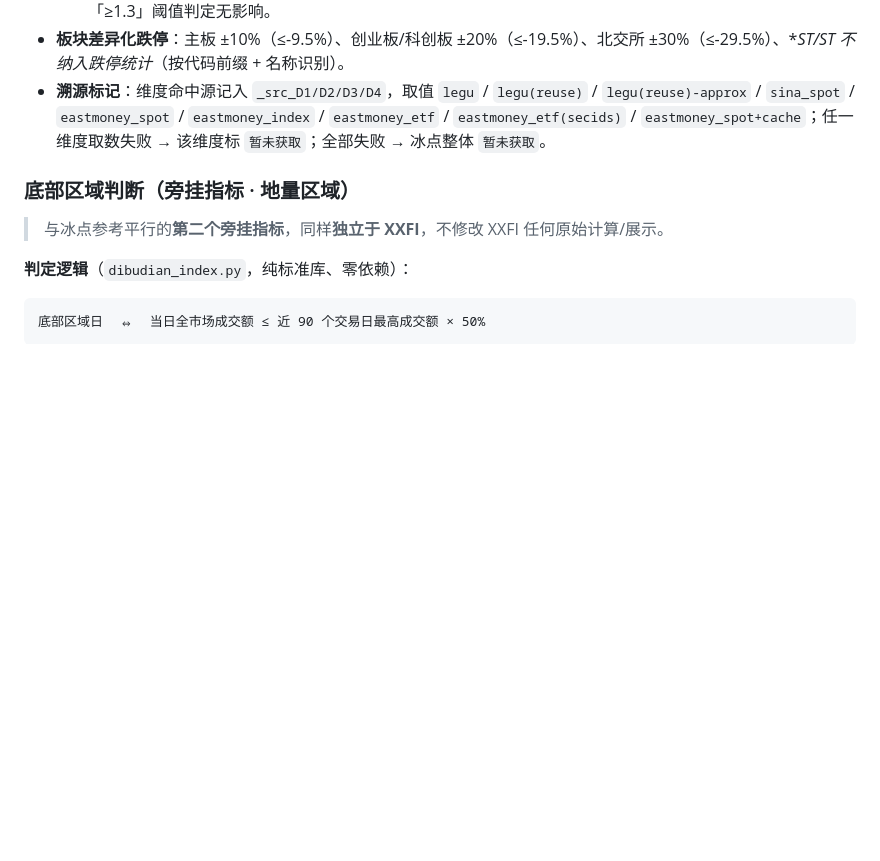
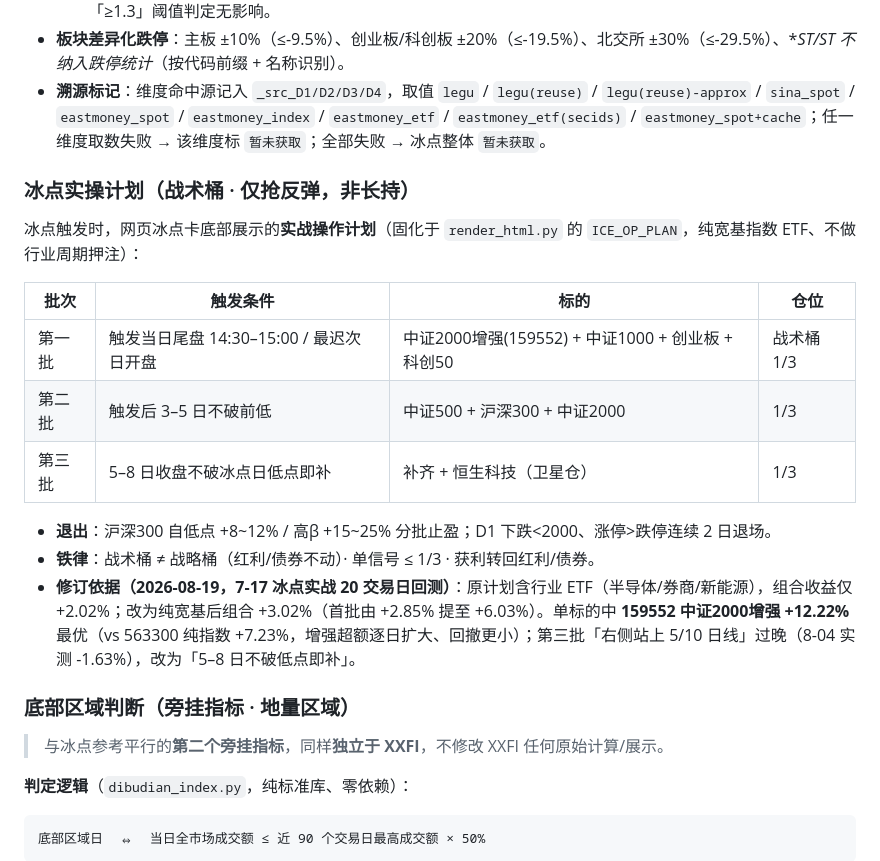
Before and after one commit to homjanon/xiaoxu-fear, a Markdown page: README.md, the part around the change. GitHub-like rendering; blank space fills up the shorter version.

Commit message:
docs: README 补冰点实操计划章节（纯宽基标的+修订依据）

```diff
--- a/README.md
+++ b/README.md
@@ -141,6 +141,20 @@ XXFI 原为「散户情绪反向器」，v2 引入**聪明钱确认**——把
 - **板块差异化跌停**：主板 ±10%（≤-9.5%）、创业板/科创板 ±20%（≤-19.5%）、北交所 ±30%（≤-29.5%）、**ST/*ST 不纳入跌停统计**（按代码前缀 + 名称识别）。
 - **溯源标记**：维度命中源记入 `_src_D1/D2/D3/D4`，取值 `legu` / `legu(reuse)` / `legu(reuse)-approx` / `sina_spot` / `eastmoney_spot` / `eastmoney_index` / `eastmoney_etf` / `eastmoney_etf(secids)` / `eastmoney_spot+cache`；任一维度取数失败 → 该维度标 `暂未获取`；全部失败 → 冰点整体 `暂未获取`。
 
+### 冰点实操计划（战术桶 · 仅抢反弹，非长持）
+
+冰点触发时，网页冰点卡底部展示的**实战操作计划**（固化于 `render_html.py` 的 `ICE_OP_PLAN`，纯宽基指数 ETF、不做行业周期押注）：
+
+| 批次 | 触发条件 | 标的 | 仓位 |
+|---|---|---|---|
+| 第一批 | 触发当日尾盘 14:30–15:00 / 最迟次日开盘 | 中证2000增强(159552) + 中证1000 + 创业板 + 科创50 | 战术桶 1/3 |
+| 第二批 | 触发后 3–5 日不破前低 | 中证500 + 沪深300 + 中证2000 | 1/3 |
+| 第三批 | 5–8 日收盘不破冰点日低点即补 | 补齐 + 恒生科技（卫星仓） | 1/3 |
+
+- **退出**：沪深300 自低点 +8~12% / 高β +15~25% 分批止盈；D1 下跌<2000、涨停>跌停连续 2 日退场。
+- **铁律**：战术桶 ≠ 战略桶（红利/债券不动）· 单信号 ≤ 1/3 · 获利转回红利/债券。
+- **修订依据（2026-08-19，7-17 冰点实战 20 交易日回测）**：原计划含行业 ETF（半导体/券商/新能源），组合收益仅 +2.02%；改为纯宽基后组合 +3.02%（首批由 +2.85% 提至 +6.03%）。单标的中 **159552 中证2000增强 +12.22%** 最优（vs 563300 纯指数 +7.23%，增强超额逐日扩大、回撤更小）；第三批「右侧站上 5/10 日线」过晚（8-04 实测 -1.63%），改为「5–8 日不破低点即补」。
+
 ### 底部区域判断（旁挂指标 · 地量区域）
 
 > 与冰点参考平行的**第二个旁挂指标**，同样**独立于 XXFI**，不修改 XXFI 任何原始计算/展示。
```
